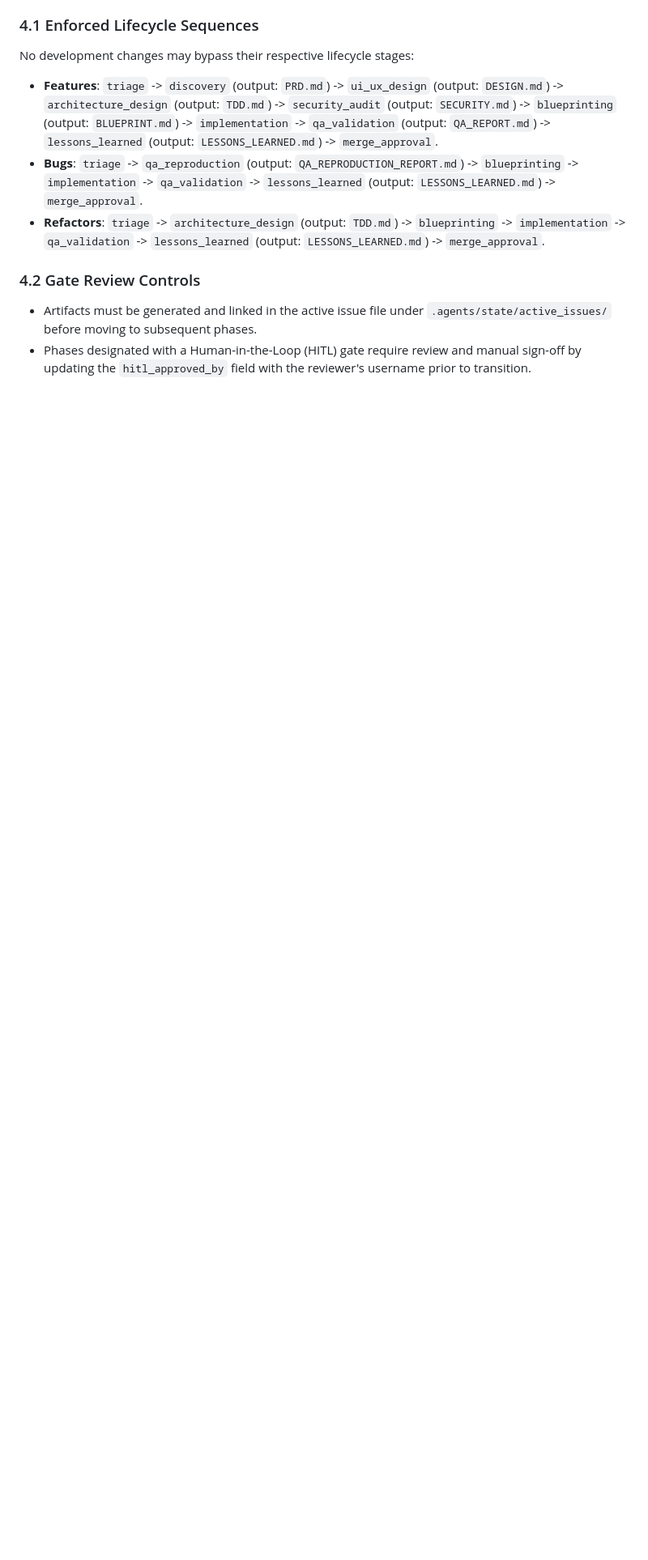
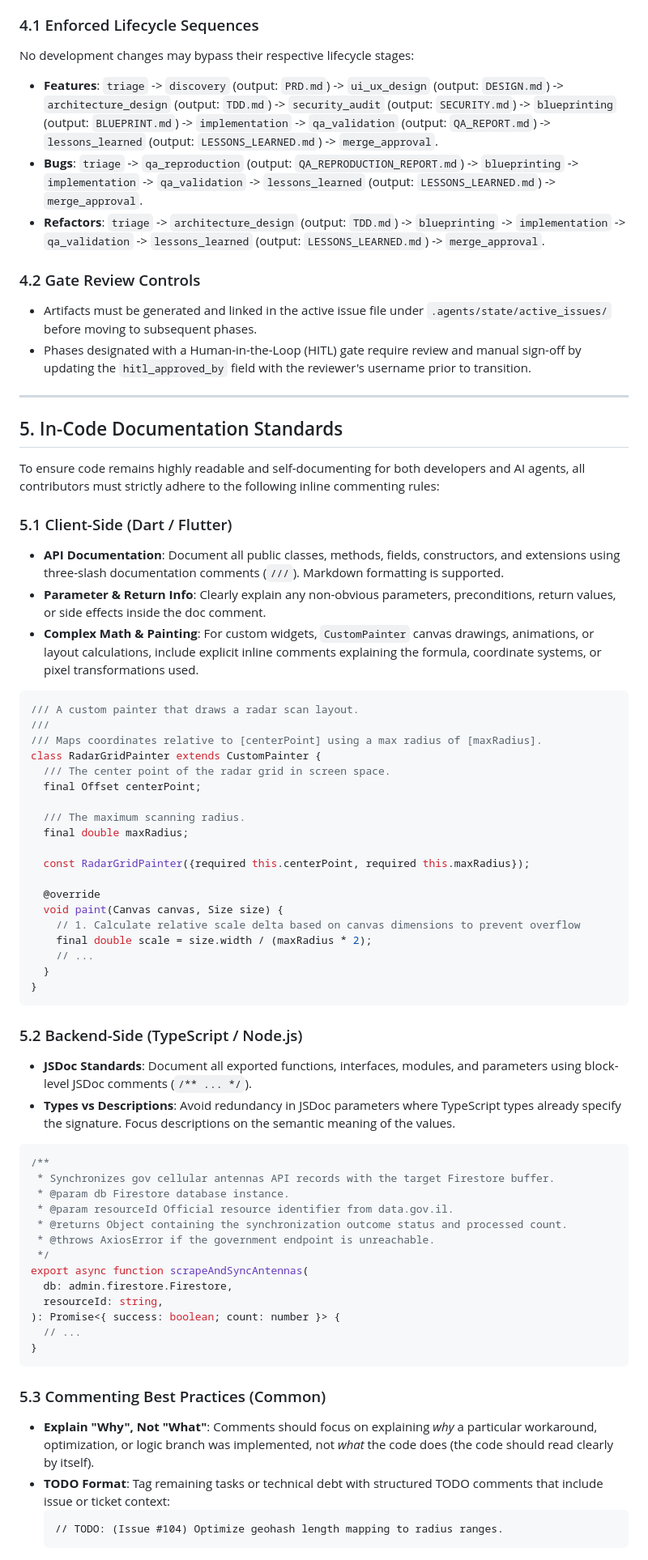
Before and after one commit to assafbz/PlainSightIL, a Markdown page: .ai_context/coding_standards.md, the part around the change. Shown at 81% size. GitHub-like rendering; blank space fills up the shorter version.

Commit message:
docs: define standards for in-code documentation and comments

````diff
--- a/.ai_context/coding_standards.md
+++ b/.ai_context/coding_standards.md
@@ -105,3 +105,63 @@ No development changes may bypass their respective lifecycle stages:
 ### 4.2 Gate Review Controls
 - Artifacts must be generated and linked in the active issue file under `.agents/state/active_issues/` before moving to subsequent phases.
 - Phases designated with a Human-in-the-Loop (HITL) gate require review and manual sign-off by updating the `hitl_approved_by` field with the reviewer's username prior to transition.
+
+---
+
+## 5. In-Code Documentation Standards
+
+To ensure code remains highly readable and self-documenting for both developers and AI agents, all contributors must strictly adhere to the following inline commenting rules:
+
+### 5.1 Client-Side (Dart / Flutter)
+*   **API Documentation**: Document all public classes, methods, fields, constructors, and extensions using three-slash documentation comments (`///`). Markdown formatting is supported.
+*   **Parameter & Return Info**: Clearly explain any non-obvious parameters, preconditions, return values, or side effects inside the doc comment.
+*   **Complex Math & Painting**: For custom widgets, `CustomPainter` canvas drawings, animations, or layout calculations, include explicit inline comments explaining the formula, coordinate systems, or pixel transformations used.
+
+```dart
+/// A custom painter that draws a radar scan layout.
+///
+/// Maps coordinates relative to [centerPoint] using a max radius of [maxRadius].
+class RadarGridPainter extends CustomPainter {
+  /// The center point of the radar grid in screen space.
+  final Offset centerPoint;
+
+  /// The maximum scanning radius.
+  final double maxRadius;
+
+  const RadarGridPainter({required this.centerPoint, required this.maxRadius});
+
+  @override
+  void paint(Canvas canvas, Size size) {
+    // 1. Calculate relative scale delta based on canvas dimensions to prevent overflow
+    final double scale = size.width / (maxRadius * 2);
+    // ...
+  }
+}
+```
+
+### 5.2 Backend-Side (TypeScript / Node.js)
+*   **JSDoc Standards**: Document all exported functions, interfaces, modules, and parameters using block-level JSDoc comments (`/** ... */`).
+*   **Types vs Descriptions**: Avoid redundancy in JSDoc parameters where TypeScript types already specify the signature. Focus descriptions on the semantic meaning of the values.
+
+```typescript
+/**
+ * Synchronizes gov cellular antennas API records with the target Firestore buffer.
+ * @param db Firestore database instance.
+ * @param resourceId Official resource identifier from data.gov.il.
+ * @returns Object containing the synchronization outcome status and processed count.
+ * @throws AxiosError if the government endpoint is unreachable.
+ */
+export async function scrapeAndSyncAntennas(
+  db: admin.firestore.Firestore,
+  resourceId: string,
+): Promise<{ success: boolean; count: number }> {
+  // ...
+}
+```
+
+### 5.3 Commenting Best Practices (Common)
+*   **Explain "Why", Not "What"**: Comments should focus on explaining *why* a particular workaround, optimization, or logic branch was implemented, not *what* the code does (the code should read clearly by itself).
+*   **TODO Format**: Tag remaining tasks or technical debt with structured TODO comments that include issue or ticket context:
+    ```
+    // TODO: (Issue #104) Optimize geohash length mapping to radius ranges.
+    ```
````
